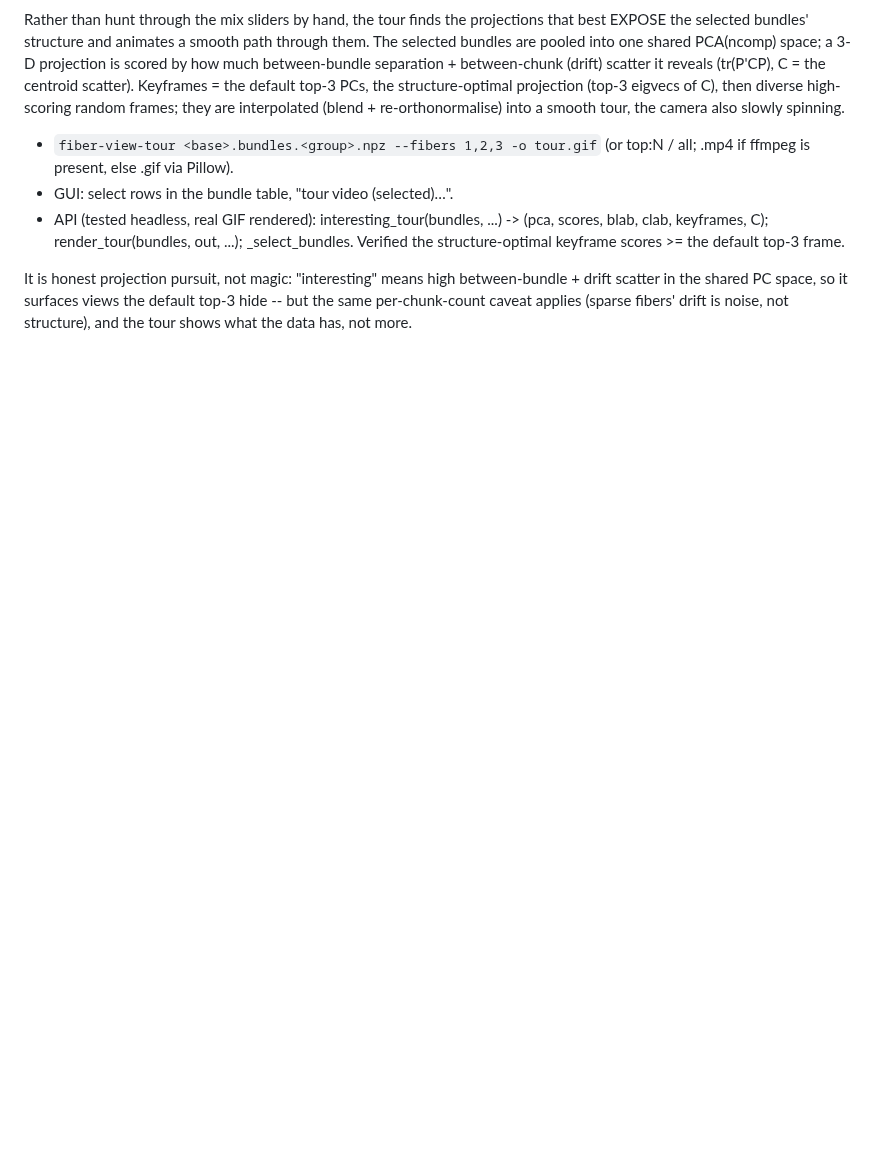
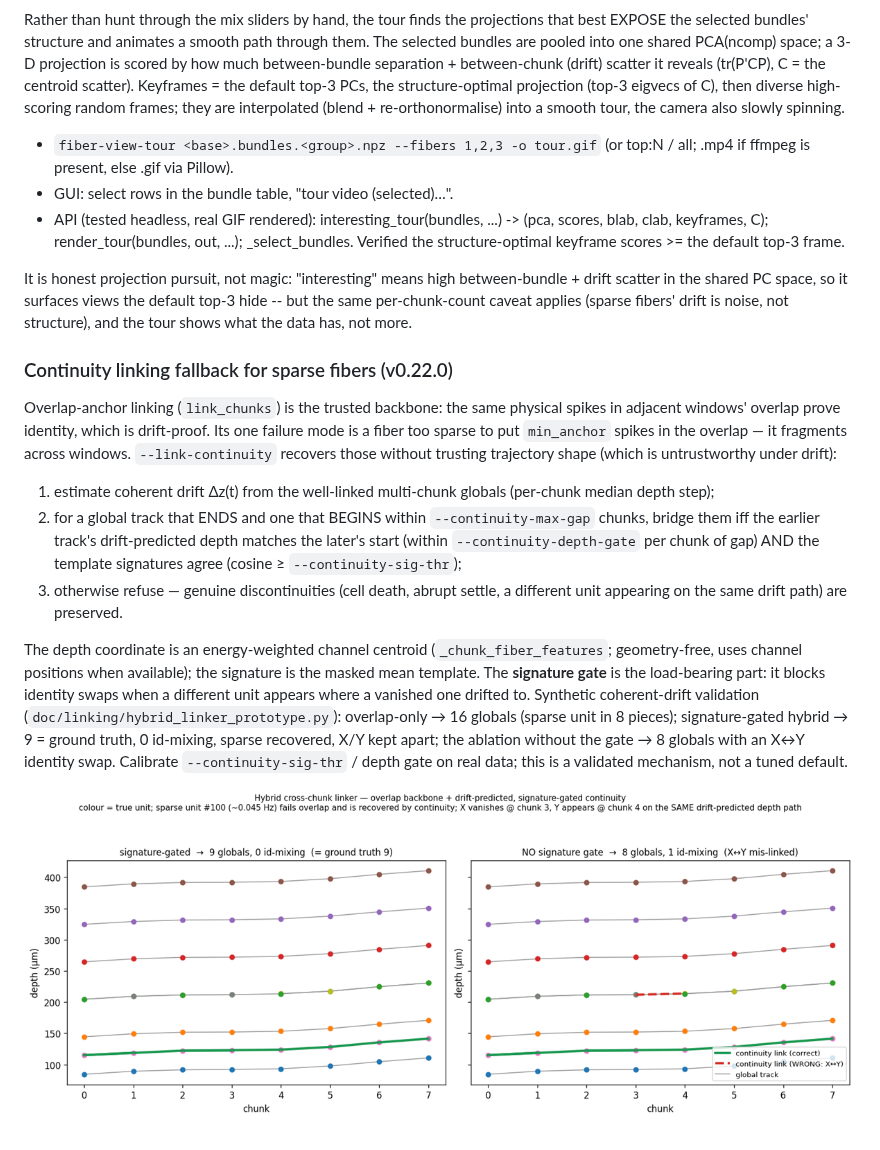
Before and after one commit to Gravios/fiber-kit, a Markdown page: src/fiber_kit/WORKFLOW.md, the part around the change. Drawn GitHub-style; pictures changed too: doc/linking/hybrid_linker.png (added); blank space fills up the shorter version.

```diff
--- a/src/fiber_kit/WORKFLOW.md
+++ b/src/fiber_kit/WORKFLOW.md
@@ -562,3 +562,32 @@ It is honest projection pursuit, not magic: "interesting" means high
 between-bundle + drift scatter in the shared PC space, so it surfaces views the
 default top-3 hide -- but the same per-chunk-count caveat applies (sparse fibers'
 drift is noise, not structure), and the tour shows what the data has, not more.
+
+### Continuity linking fallback for sparse fibers (v0.22.0)
+
+Overlap-anchor linking (`link_chunks`) is the trusted backbone: the same physical
+spikes in adjacent windows' overlap prove identity, which is drift-proof. Its one
+failure mode is a fiber too sparse to put `min_anchor` spikes in the overlap — it
+fragments across windows. `--link-continuity` recovers those without trusting
+trajectory shape (which is untrustworthy under drift):
+
+  1. estimate coherent drift Δz(t) from the well-linked multi-chunk globals
+     (per-chunk median depth step);
+  2. for a global track that ENDS and one that BEGINS within `--continuity-max-gap`
+     chunks, bridge them iff the earlier track's drift-predicted depth matches the
+     later's start (within `--continuity-depth-gate` per chunk of gap) AND the
+     template signatures agree (cosine ≥ `--continuity-sig-thr`);
+  3. otherwise refuse — genuine discontinuities (cell death, abrupt settle, a
+     different unit appearing on the same drift path) are preserved.
+
+The depth coordinate is an energy-weighted channel centroid (`_chunk_fiber_features`;
+geometry-free, uses channel positions when available); the signature is the masked
+mean template. The **signature gate** is the load-bearing part: it blocks identity
+swaps when a different unit appears where a vanished one drifted to. Synthetic
+coherent-drift validation (`doc/linking/hybrid_linker_prototype.py`): overlap-only
+→ 16 globals (sparse unit in 8 pieces); signature-gated hybrid → 9 = ground truth,
+0 id-mixing, sparse recovered, X/Y kept apart; the ablation without the gate → 8
+globals with an X↔Y identity swap. Calibrate `--continuity-sig-thr` / depth gate on
+real data; this is a validated mechanism, not a tuned default.
+
+![hybrid linker](../../doc/linking/hybrid_linker.png)
```
Also changed, not shown: CHANGELOG.md (+17 -0 lines), README.md (+47 -1 lines), 5 other files.
